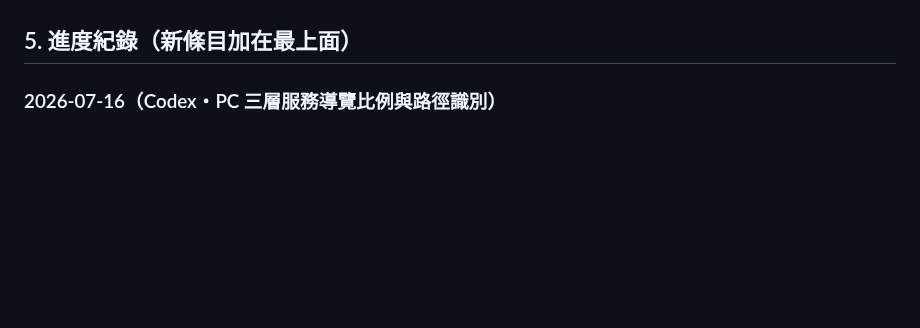
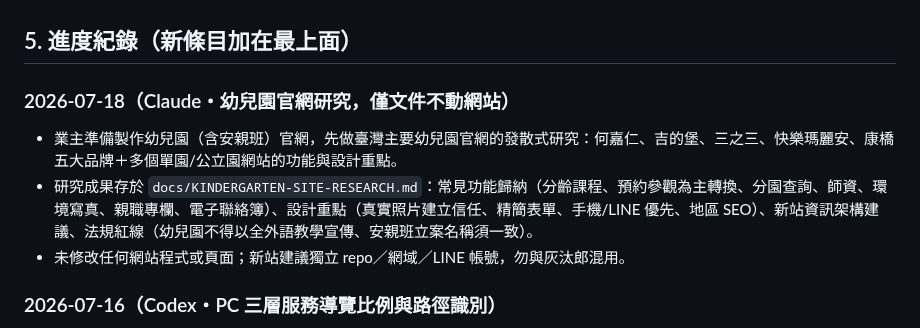
Before and after one commit to Campcool/leakdoctor, a Markdown page: AI-README.md, the part around the change. Rendered like a GitHub page; blank space fills up the shorter version.

Commit message:
新增臺灣幼兒園官網研究文件（幼兒園＋安親班新站規劃參考）
Co-Authored-By: Claude Fable 5 <noreply@anthropic.com>
Claude-Session: https://claude.ai/code/session_01K8z6p7XLime4JzcvfXh5zo

```diff
--- a/AI-README.md
+++ b/AI-README.md
@@ -136,6 +136,11 @@ cases/
 - 修改後驗證慣例：`node --check header.js`；以 Node 驗證 JSON-LD、內部連結、四頁流程與禁止字樣；本機網址受瀏覽器安全政策阻擋時，直接使用正式部署標記與真機驗證，不可繞過安全政策。
 
 ## 5. 進度紀錄（新條目加在最上面）
+
+### 2026-07-18（Claude・幼兒園官網研究，僅文件不動網站）
+- 業主準備製作幼兒園（含安親班）官網，先做臺灣主要幼兒園官網的發散式研究：何嘉仁、吉的堡、三之三、快樂瑪麗安、康橋五大品牌＋多個單園/公立園網站的功能與設計重點。
+- 研究成果存於 `docs/KINDERGARTEN-SITE-RESEARCH.md`：常見功能歸納（分齡課程、預約參觀為主轉換、分園查詢、師資、環境寫真、親職專欄、電子聯絡簿）、設計重點（真實照片建立信任、精簡表單、手機/LINE 優先、地區 SEO）、新站資訊架構建議、法規紅線（幼兒園不得以全外語教學宣傳、安親班立案名稱須一致）。
+- 未修改任何網站程式或頁面；新站建議獨立 repo／網域／LINE 帳號，勿與灰汰郎混用。
 
 ### 2026-07-16（Codex・PC 三層服務導覽比例與路徑識別）
 - PC 第一層共用服務列由 88px 卡片縮為 66px，整體 fixed header 高度降至約 79px；Logo 同步縮至 184px 寬，減少頂部留白，手機版 3×2 服務列維持原尺寸。
```
Also changed, not shown: docs/KINDERGARTEN-SITE-RESEARCH.md (added, +92 -0 lines).
